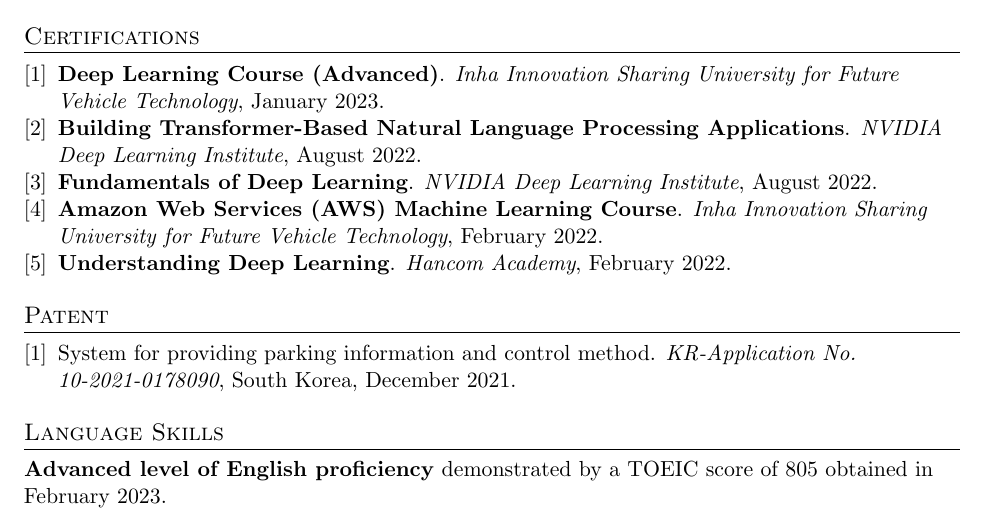
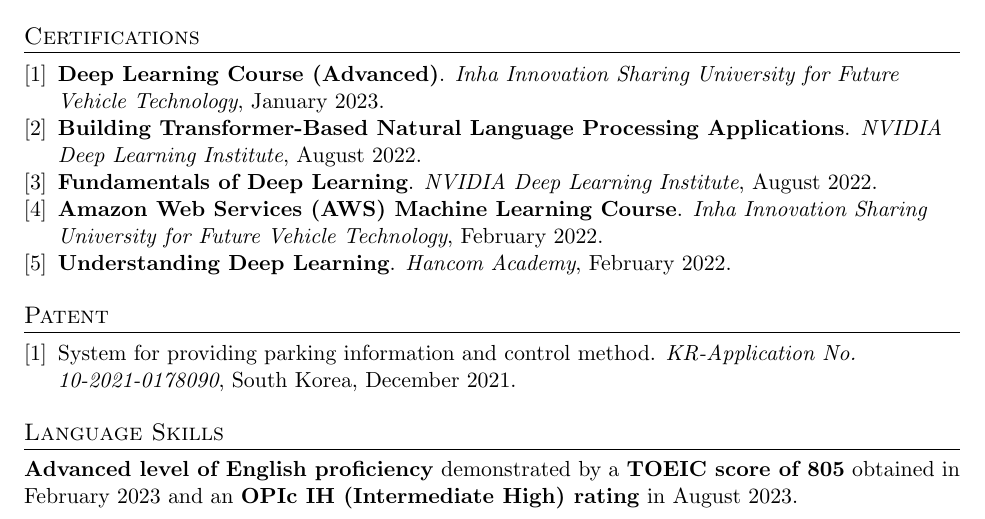
Before and after one commit to oneonlee/my, a LaTeX CV (CV.tex): part of page 2 of 2, cut so that both start at the same text. The pictures show the PDF file CV.pdf that the author committed with the source.

Commit message:
add an OPIc IH rating

```diff
--- a/CV.tex
+++ b/CV.tex
@@ -199,7 +199,7 @@
 
     %---------------Language Skills---------------------------
     \section{Language Skills}
-    {\textbf{Advanced level of English proficiency} demonstrated by a TOEIC score of 805 obtained in February 2023.}
+    {\textbf{Advanced level of English proficiency} demonstrated by a \textbf{TOEIC score of 805} obtained in February 2023 and an \textbf{OPIc IH (Intermediate High) rating} in August 2023.}
 
 \end{document}
 %-------------------------------------------
```
Also changed, not shown: CV.pdf.
